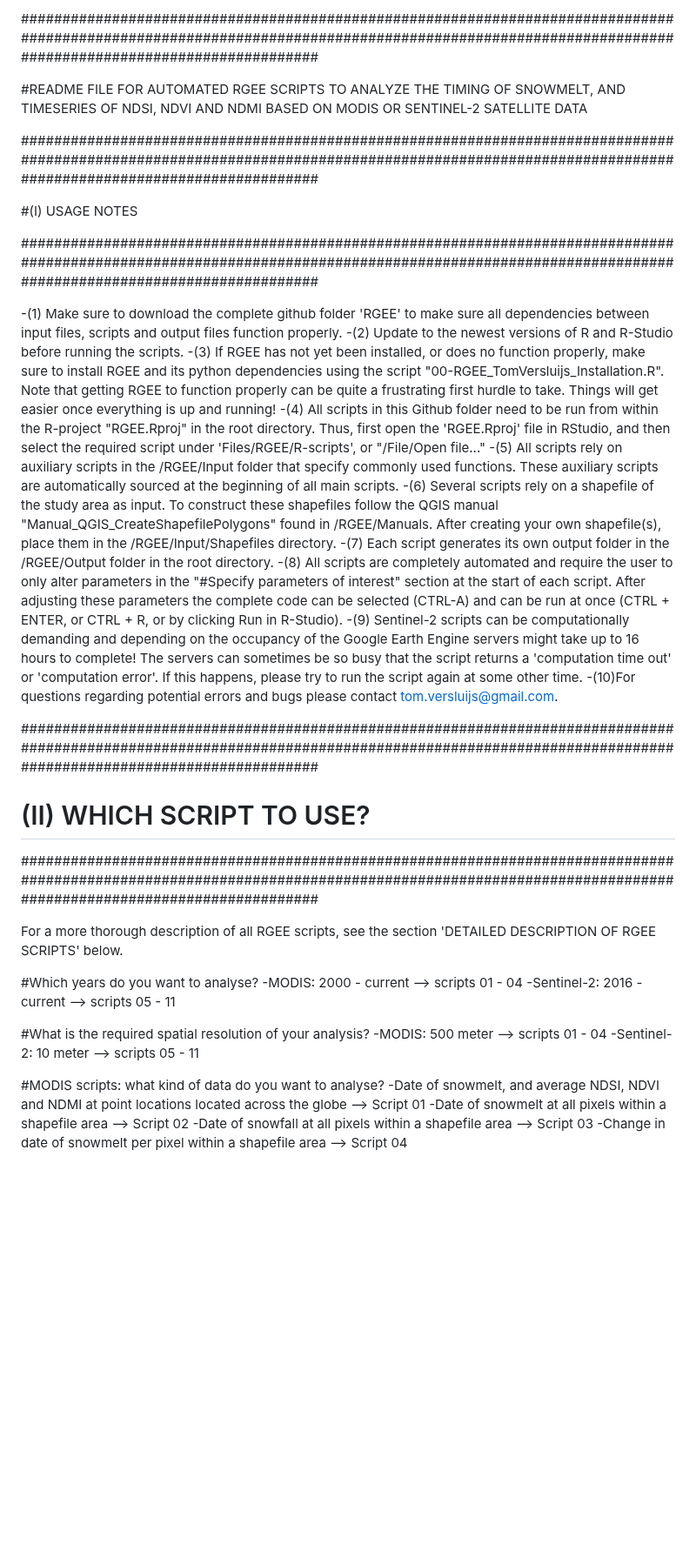
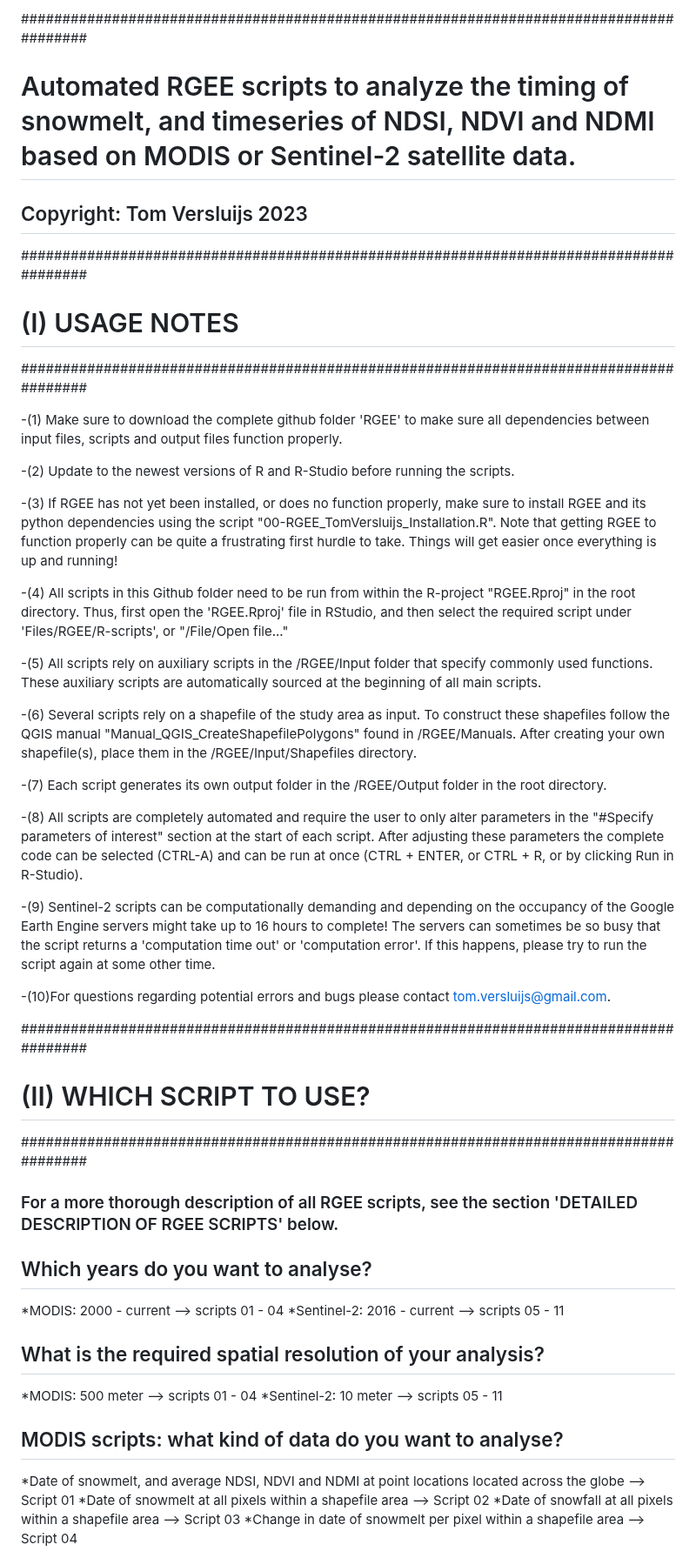
Before and after one commit to TVersluijs/RGEE_Snowmelt, a Markdown page: README.md, the part around one of its changes. Shown at 87% size. GitHub-like rendering; blank space fills up the shorter version.

Commit message:
Updated layout of Readme file.

```diff
--- a/README.md
+++ b/README.md
@@ -1,49 +1,60 @@
-##################################################################################################################################################################################################
+#######################################################################################
 
-#README FILE FOR AUTOMATED RGEE SCRIPTS TO ANALYZE THE TIMING OF SNOWMELT, AND TIMESERIES OF NDSI, NDVI AND NDMI BASED ON MODIS OR SENTINEL-2 SATELLITE DATA
+# Automated RGEE scripts to analyze the timing of snowmelt, and timeseries of NDSI, NDVI and NDMI based on MODIS or Sentinel-2 satellite data.
 
-##################################################################################################################################################################################################
+## Copyright: Tom Versluijs 2023
 
-#(I) USAGE NOTES
+#######################################################################################
 
-##################################################################################################################################################################################################
+# (I) USAGE NOTES
+
+#######################################################################################
 
 -(1) Make sure to download the complete github folder 'RGEE' to make sure all dependencies between input files, scripts and output files function properly.
+
 -(2) Update to the newest versions of R and R-Studio before running the scripts.
+
 -(3) If RGEE has not yet been installed, or does no function properly, make sure to install RGEE and its python dependencies using the script "00-RGEE_TomVersluijs_Installation.R". Note that
      getting RGEE to function properly can be quite a frustrating first hurdle to take. Things will get easier once everything is up and running!
+
 -(4) All scripts in this Github folder need to be run from within the R-project "RGEE.Rproj" in the root directory. Thus, first open the 'RGEE.Rproj' file in RStudio, and then select
      the required script under 'Files/RGEE/R-scripts', or "/File/Open file..."
+
 -(5) All scripts rely on auxiliary scripts in the /RGEE/Input folder that specify commonly used functions. These auxiliary scripts are automatically sourced at the beginning of all main scripts.
+
 -(6) Several scripts rely on a shapefile of the study area as input. To construct these shapefiles follow the QGIS manual "Manual_QGIS_CreateShapefilePolygons" found in /RGEE/Manuals. After
      creating your own shapefile(s), place them in the /RGEE/Input/Shapefiles directory.
+
 -(7) Each script generates its own output folder in the /RGEE/Output folder in the root directory.
+
 -(8) All scripts are completely automated and require the user to only alter parameters in the "#Specify parameters of interest" section at the start of each script. After adjusting these
      parameters the complete code can be selected (CTRL-A) and can be run at once (CTRL + ENTER, or CTRL + R, or by clicking Run in R-Studio).
+
 -(9) Sentinel-2 scripts can be computationally demanding and depending on the occupancy of the Google Earth Engine servers might take up to 16 hours to complete! The servers can sometimes be
      so busy that the script returns a 'computation time out' or 'computation error'. If this happens, please try to run the script again at some other time.
+
 -(10)For questions regarding potential errors and bugs please contact tom.versluijs@gmail.com.
 
 
-##################################################################################################################################################################################################
+#######################################################################################
 
 # (II) WHICH SCRIPT TO USE?
 
-##################################################################################################################################################################################################
+#######################################################################################
 
-For a more thorough description of all RGEE scripts, see the section 'DETAILED DESCRIPTION OF RGEE SCRIPTS' below.
+### For a more thorough description of all RGEE scripts, see the section 'DETAILED DESCRIPTION OF RGEE SCRIPTS' below.
 
-#Which years do you want to analyse?
--MODIS: 	 	2000 - current		--> 	scripts 01 - 04
--Sentinel-2: 	2016 - current 		-->		scripts 05 - 11
+## Which years do you want to analyse?
+*MODIS: 	 	2000 - current		--> 	scripts 01 - 04
+*Sentinel-2: 	2016 - current 		-->		scripts 05 - 11
 
-#What is the required spatial resolution of your analysis?
--MODIS: 	 	500 meter			-->		scripts 01 - 04
--Sentinel-2:  	10 meter 			-->		scripts 05 - 11
+## What is the required spatial resolution of your analysis?
+*MODIS: 	 	500 meter			-->		scripts 01 - 04
+*Sentinel-2:  	10 meter 			-->		scripts 05 - 11
 
-#MODIS scripts: what kind of data do you want to analyse?
--Date of snowmelt, and average NDSI, NDVI and NDMI at point locations located across the globe							-->		Script 01
--Date of snowmelt at all pixels within a shapefile area																	-->		Script 02
--Date of snowfall at all pixels within a shapefile area																	-->		Script 03
--Change in date of snowmelt per pixel within a shapefile area 															-->		Script 04
+## MODIS scripts: what kind of data do you want to analyse?
+*Date of snowmelt, and average NDSI, NDVI and NDMI at point locations located across the globe							-->		Script 01
+*Date of snowmelt at all pixels within a shapefile area																	-->		Script 02
+*Date of snowfall at all pixels within a shapefile area																	-->		Script 03
+*Change in date of snowmelt per pixel within a shapefile area 															-->		Script 04
 
```
Also changed, not shown: other parts of README.md (+83 -68 lines).
